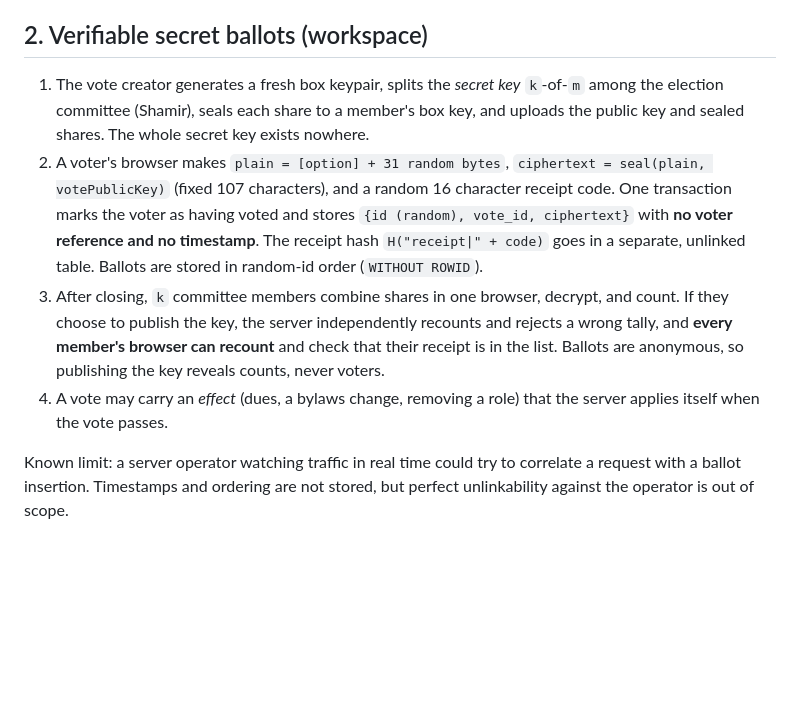
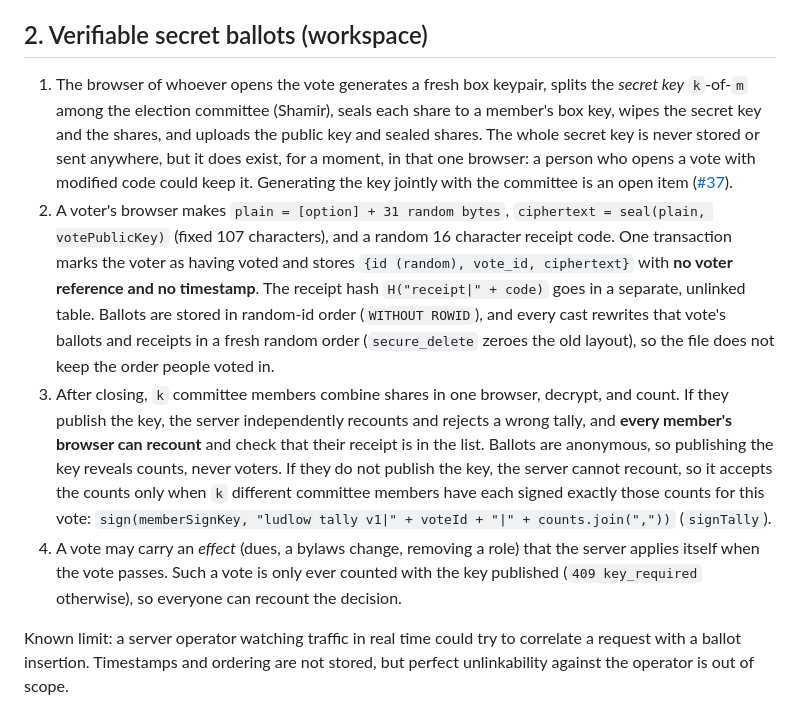
Before and after one commit to ChrisRyanWill/project-ludlow, a Markdown page: docs/PROTOCOL.md, the part around one of its changes. Rendered like a GitHub page; blank space fills up the shorter version.

```diff
--- a/docs/PROTOCOL.md
+++ b/docs/PROTOCOL.md
@@ -49,10 +49,10 @@ What this does **not** do: it makes the founder the anchor of trust (a founder w
 
 ## 2. Verifiable secret ballots (workspace)
 
-1. The vote creator generates a fresh box keypair, splits the *secret key* `k`-of-`m` among the election committee (Shamir), seals each share to a member's box key, and uploads the public key and sealed shares. The whole secret key exists nowhere.
-2. A voter's browser makes `plain = [option] + 31 random bytes`, `ciphertext = seal(plain, votePublicKey)` (fixed 107 characters), and a random 16 character receipt code. One transaction marks the voter as having voted and stores `{id (random), vote_id, ciphertext}` with **no voter reference and no timestamp**. The receipt hash `H("receipt|" + code)` goes in a separate, unlinked table. Ballots are stored in random-id order (`WITHOUT ROWID`).
-3. After closing, `k` committee members combine shares in one browser, decrypt, and count. If they choose to publish the key, the server independently recounts and rejects a wrong tally, and **every member's browser can recount** and check that their receipt is in the list. Ballots are anonymous, so publishing the key reveals counts, never voters.
-4. A vote may carry an *effect* (dues, a bylaws change, removing a role) that the server applies itself when the vote passes.
+1. The browser of whoever opens the vote generates a fresh box keypair, splits the *secret key* `k`-of-`m` among the election committee (Shamir), seals each share to a member's box key, wipes the secret key and the shares, and uploads the public key and sealed shares. The whole secret key is never stored or sent anywhere, but it does exist, for a moment, in that one browser: a person who opens a vote with modified code could keep it. Generating the key jointly with the committee is an open item ([#37](https://github.com/ChrisRyanWill/project-ludlow/issues/37)).
+2. A voter's browser makes `plain = [option] + 31 random bytes`, `ciphertext = seal(plain, votePublicKey)` (fixed 107 characters), and a random 16 character receipt code. One transaction marks the voter as having voted and stores `{id (random), vote_id, ciphertext}` with **no voter reference and no timestamp**. The receipt hash `H("receipt|" + code)` goes in a separate, unlinked table. Ballots are stored in random-id order (`WITHOUT ROWID`), and every cast rewrites that vote's ballots and receipts in a fresh random order (`secure_delete` zeroes the old layout), so the file does not keep the order people voted in.
+3. After closing, `k` committee members combine shares in one browser, decrypt, and count. If they publish the key, the server independently recounts and rejects a wrong tally, and **every member's browser can recount** and check that their receipt is in the list. Ballots are anonymous, so publishing the key reveals counts, never voters. If they do not publish the key, the server cannot recount, so it accepts the counts only when `k` different committee members have each signed exactly those counts for this vote: `sign(memberSignKey, "ludlow tally v1|" + voteId + "|" + counts.join(","))` (`signTally`).
+4. A vote may carry an *effect* (dues, a bylaws change, removing a role) that the server applies itself when the vote passes. Such a vote is only ever counted with the key published (`409 key_required` otherwise), so everyone can recount the decision.
 
 Known limit: a server operator watching traffic in real time could try to correlate a request with a ballot insertion. Timestamps and ordering are not stored, but perfect unlinkability against the operator is out of scope.
 
```
Also changed, not shown: other parts of docs/PROTOCOL.md (+92 -0 lines), HANDOFF.md (+1 -0 lines).
